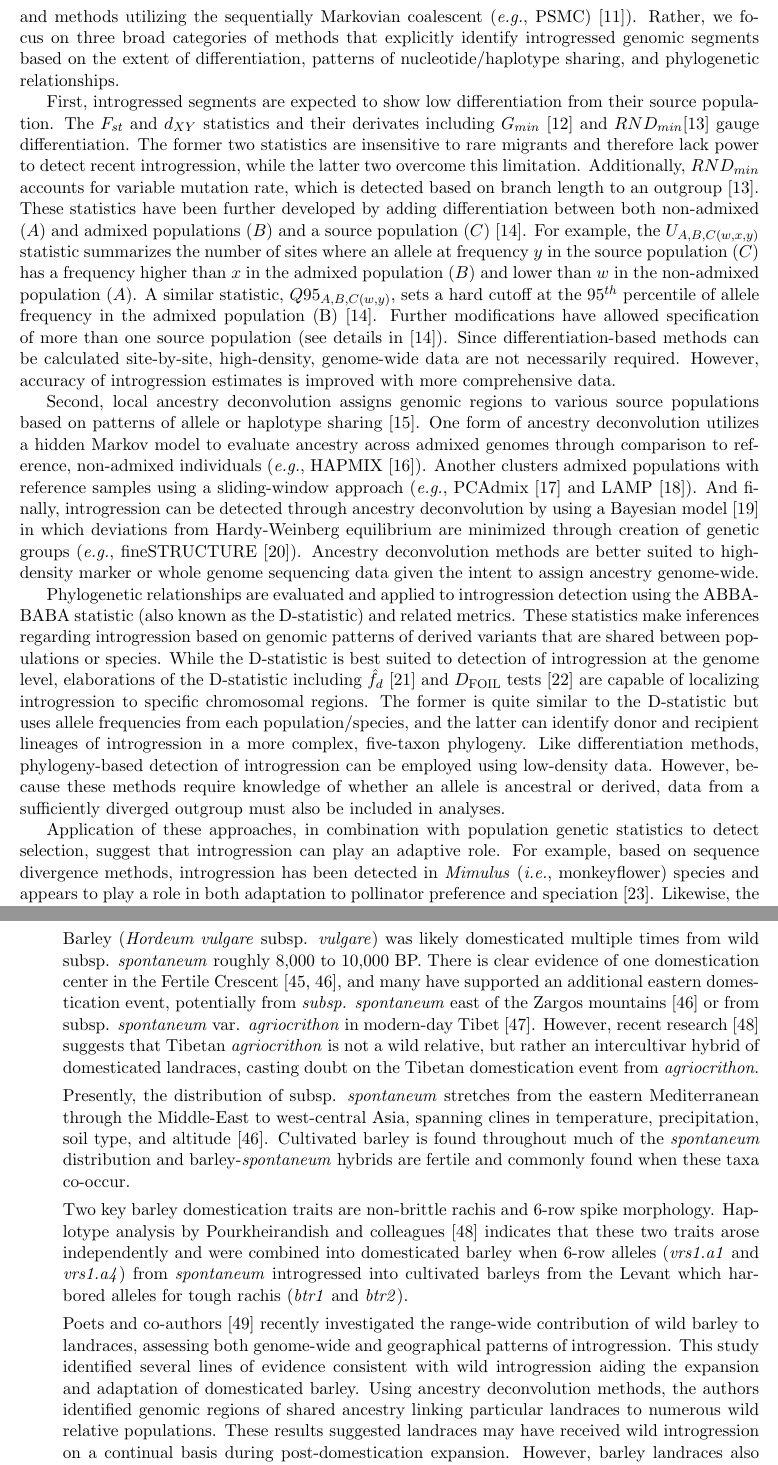
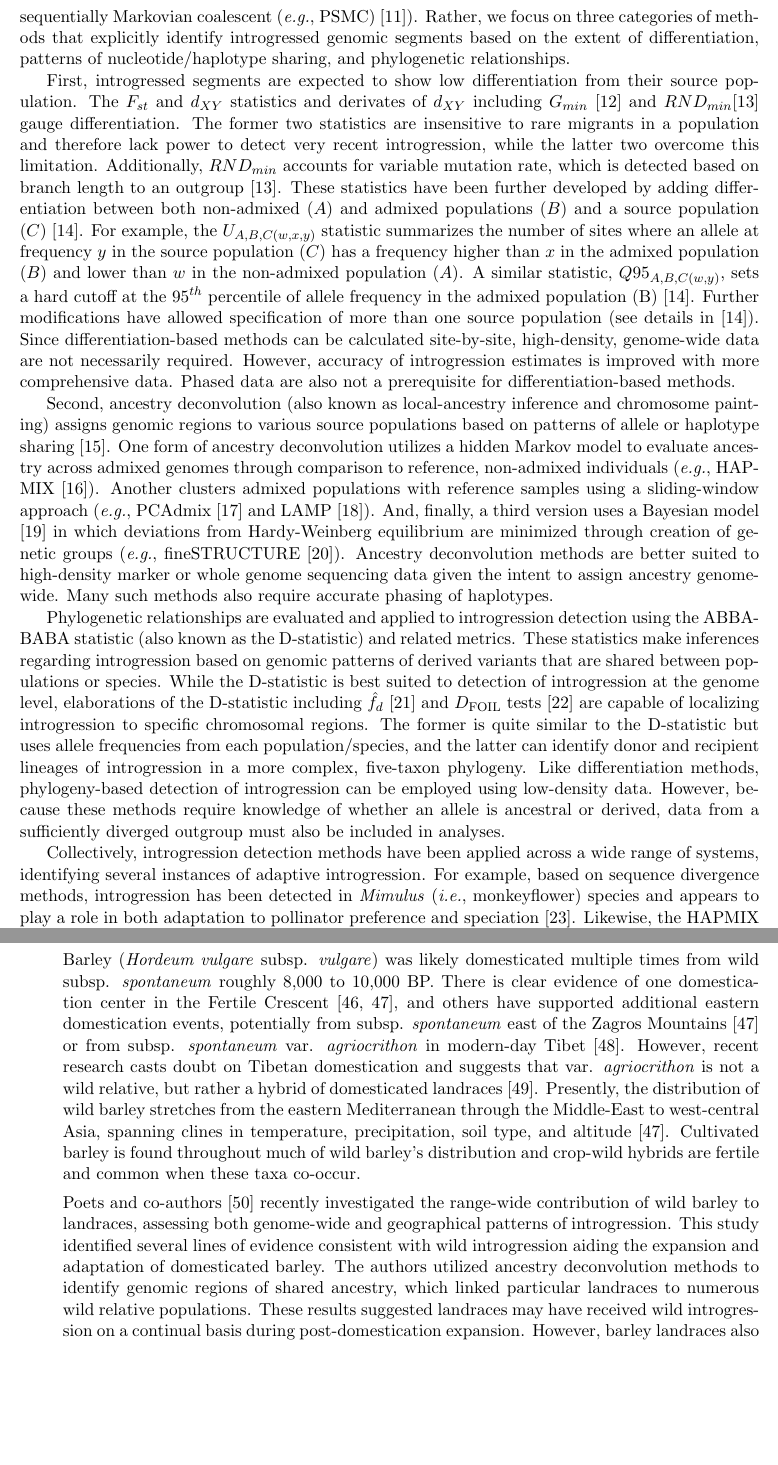
Before and after one commit to HuffordLab/Crop_Adaptation_Gene_Flow, a LaTeX document (paper.tex): two parts of pages 2 and 4 of 17, joined at a grey line, cut so that both start at the same text, the shorter picture padded with empty space. Compiled offline with pdfLaTeX.

Commit message:
edits throughout

```diff
--- a/paper.tex
+++ b/paper.tex
@@ -18,7 +18,7 @@
 \newcommand{\lwang}[1]{\textcolor{red}{ \emph{\scriptsize  #1}} } %creating command for Li's comments
 \newcommand{\gmj}[1]{\textcolor{blue}{ \emph{\scriptsize  #1}} } %creating command for Garrett's comments
 
-\title{Review: The Prevalence of Adaptive Introgression in Crop Histories}
+\title{Review: The Extent of Adaptive Wild Introgression in Crops}
 
 \author[1]{Authors: Garrett M. Janzen}%author information
 \author[1]{Li Wang}
@@ -53,9 +52,10 @@ The decreasing cost of genome-wide resequencing and availability of reduced-repr
-The methods reviewed here do not include those marginally estimating introgression\slash migration rate as a component of demographic history (\emph{e.g.}, Approximate Bayesian Computation (ABC) \cite{beaumont2002}, diffusion approximations for demographic inference ($\delta a\delta i$) \cite{gutenkunst2009}, isolation with migration models \cite{hey2004}, and methods utilizing the sequentially Markovian coalescent (\emph{e.g.}, PSMC) \cite{li2011}).
-Rather, we focus on three broad categories of methods that explicitly identify introgressed genomic segments based on the extent of differentiation, patterns of nucleotide/haplotype sharing, and phylogenetic relationships.
+The decreasing cost of genome-wide resequencing and availability of reduced-representation genotyping (\emph{e.g.}, GBS and RAD-Seq), combined with new analytical methods (\textbf{Table 1}), has facilitated the comprehensive study of introgression across a broad spectrum of species.
+The methods reviewed here do not include those estimating introgression\slash migration rate as a component of broader demographic history (\emph{e.g.}, Approximate Bayesian Computation (ABC) \cite{beaumont2002}, diffusion approximations for demographic inference ($\delta a\delta i$) \cite{gutenkunst2009}, isolation with migration models \cite{hey2004}, and methods utilizing the sequentially Markovian coalescent (\emph{e.g.}, PSMC) \cite{li2011}).
+Rather, we focus on three categories of methods that explicitly identify introgressed genomic segments based on the extent of differentiation, patterns of nucleotide/haplotype sharing, and phylogenetic relationships.
 
 First, introgressed segments are expected to show low differentiation from their source population.
-The $F_{st}$ and $d_{XY}$ statistics and their derivates including $G_{min}$ \cite{geneva2015} and $RND_{min}$\cite{rosenzweig2016} gauge differentiation.
-The former two statistics are insensitive to rare migrants and therefore lack power to detect recent introgression, while the latter two overcome this limitation.
+The $F_{st}$ and $d_{XY}$ statistics and derivates of $d_{XY}$ including $G_{min}$ \cite{geneva2015} and $RND_{min}$\cite{rosenzweig2016} gauge differentiation.
+The former two statistics are insensitive to rare migrants in a population and therefore lack power to detect very recent introgression, while the latter two overcome this limitation.
 Additionally, $RND_{min}$ accounts for variable mutation rate, which is detected based on branch length to an outgroup \cite{rosenzweig2016}.
 These statistics have been further developed by adding differentiation between both non-admixed ($A$) and admixed populations ($B$) and a source population ($C$) \cite{racimo2016}.
 For example, the $U_{A,B,C(w,x,y)}$ statistic summarizes the number of sites where an allele at frequency $y$ in the source population ($C$) has a frequency higher than $x$ in the admixed population ($B$) and lower than $w$ in the non-admixed population ($A$).
@@ -63,12 +63,14 @@ A similar statistic, $Q95_{A,B,C(w,y)}$, sets a hard cutoff at the $95^{th}$ per
 Further modifications have allowed specification of more than one source population (see details in \cite{racimo2016}).
 Since differentiation-based methods can be calculated site-by-site, high-density, genome-wide data are not necessarily required.
 However, accuracy of introgression estimates is improved with more comprehensive data.
+Phased data are also not a prerequisite for differentiation-based methods.
 
-Second, local ancestry deconvolution assigns genomic regions to various source populations based on patterns of allele or haplotype sharing \cite{schraiber2015}.
+Second, ancestry deconvolution (also known as local-ancestry inference and chromosome painting) assigns genomic regions to various source populations based on patterns of allele or haplotype sharing \cite{schraiber2015}.
 One form of ancestry deconvolution utilizes a hidden Markov model to evaluate ancestry across admixed genomes through comparison to reference, non-admixed individuals (\emph{e.g.}, HAPMIX \cite{Price2009}).
 Another clusters admixed populations with reference samples using a sliding-window approach (\emph{e.g.}, PCAdmix \cite{brisbin2012pcadmix} and LAMP \cite{sankararaman2008}).
-And finally, introgression can be detected through ancestry deconvolution by using a Bayesian model \cite{pritchard2000} in which deviations from Hardy-Weinberg equilibrium are minimized through creation of genetic groups (\emph{e.g.}, fineSTRUCTURE \cite{Lawson2012}).
+And, finally, a third version uses a Bayesian model \cite{pritchard2000} in which deviations from Hardy-Weinberg equilibrium are minimized through creation of genetic groups (\emph{e.g.}, fineSTRUCTURE \cite{Lawson2012}).
 Ancestry deconvolution methods are better suited to high-density marker or whole genome sequencing data given the intent to assign ancestry genome-wide.
+Many such methods also require accurate phasing of haplotypes.
 
 Phylogenetic relationships are evaluated and applied to introgression detection using the ABBA-BABA statistic (also known as the D-statistic) and related metrics.
 These statistics make inferences regarding introgression based on genomic patterns of derived variants that are shared between populations or species.
@@ -77,7 +79,7 @@ The former is quite similar to the D-statistic but uses allele frequencies from
 Like differentiation methods, phylogeny-based detection of introgression can be employed using low-density data.
 However, because these methods require knowledge of whether an allele is ancestral or derived, data from a sufficiently diverged outgroup must also be included in analyses.
 
-Application of these approaches, in combination with population genetic statistics to detect selection, suggest that introgression can play an adaptive role.
+Collectively, introgression detection methods have been applied across a wide range of systems, identifying several instances of adaptive introgression.
 For example, based on sequence divergence methods, introgression has been detected in \emph{Mimulus} (\emph{i.e.}, monkeyflower) species and appears to play a role in both adaptation to pollinator preference and speciation \cite{Stankowski2015}.
-Likewise, the HAPMIX ancestry deconvolution method was applied by Jeong et al. \cite{jeong2014} to detect introgression in human populations from the Nepalese Sherpa to Tibetans at loci controlling high altitude adaptation (reviewed in \cite{Racimo2015}).
+Likewise, the HAPMIX ancestry deconvolution method was applied by Jeong et al. \cite{jeong2014} to detect introgression in human populations from the Nepalese Sherpa to Tibetans at loci controlling high altitude adaptation.
 Finally, the ABBA-BABA statistic has revealed introgression at wing coloration loci conferring M\"{u}llerian mimicry across butterfly species \cite{heliconius2012}.
@@ -173,33 +177,18 @@ Maize from the lowlands of northern South America appears to have been derived f
 \item{Barley:}
 
 Barley (\emph{Hordeum vulgare} subsp. \emph{vulgare}) was likely domesticated multiple times from wild subsp. \emph{spontaneum} roughly 8,000 to 10,000 BP.
-There is clear evidence of one domestication center in the Fertile Crescent \cite{badr2000origin, Morrell2007}, and many have supported an additional eastern domestication event, potentially from \emph{subsp. spontaneum} east of the Zargos mountains \cite{Morrell2007} or from subsp. \emph{spontaneum} var. \emph{agriocrithon} in modern-day Tibet \cite{dai2012tibet}.
-However, recent research \cite{pourkheirandish2018elucidation} suggests that Tibetan \emph{agriocrithon} is not a wild relative, but rather an intercultivar hybrid of domesticated landraces, casting doubt on the Tibetan domestication event from \emph{agriocrithon}.
-%However, recent research \cite{pourkheirandish2018elucidation} has suggested that var. \emph{agriocrithon} is a misidentified intercultivar hybrid of domesticated 6-row landraces, which they deem \emph{pseudo-agriocrithon}, as opposed to \emph{eu-agriocrithon}, which are six-rowed wild relatives derived from two-rowed \emph{ssp. spontaneum}.
-%The non-brittle rachis mutations (\emph{btr1} and \emph{btr2}) appear to have arisen in populations from the Levant, whereas the two most common of four alleles conferring 6-rowed spike morphology (\emph{vrs1.a1} and \emph{vrs1.a4}) originated in \emph{eu-agriocrithon} populations in Central Asia (Turkmenistan and Uzbekistan, respectively).
-%These two key barley domestication traits were combined when \emph{vrs1.a1} and \emph{vrs1.a4} introgressed from \emph{eu-agriocrithon} into cultivated barleys in the Levant.
-
-Presently, the distribution of subsp. \emph{spontaneum} stretches from the eastern Mediterranean through the Middle-East to west-central Asia, spanning clines in temperature, precipitation, soil type, and altitude \cite{Morrell2007}.
-Cultivated barley is found throughout much of the \emph{spontaneum} distribution and barley-\emph{spontaneum} hybrids are fertile and commonly found when these taxa co-occur.
-
-Two key barley domestication traits are non-brittle rachis and 6-row spike morphology.
-Haplotype analysis by Pourkheirandish and colleagues \cite{pourkheirandish2018elucidation} indicates that these two traits arose independently and were combined into domesticated barley when 6-row alleles (\emph{vrs1.a1} and \emph{vrs1.a4}) from \emph{spontaneum} introgressed into cultivated barleys from the Levant which harbored alleles for tough rachis (\emph{btr1} and \emph{btr2}).
+There is clear evidence of one domestication center in the Fertile Crescent \cite{badr2000origin, Morrell2007}, and others have supported additional eastern domestication events, potentially from subsp. \emph{spontaneum} east of the Zagros Mountains \cite{Morrell2007} or from subsp. \emph{spontaneum} var. \emph{agriocrithon} in modern-day Tibet \cite{dai2012tibet}.
+However, recent research casts doubt on Tibetan domestication and suggests that var. \emph{agriocrithon} is not a wild relative, but rather a hybrid of domesticated landraces \cite{pourkheirandish2018elucidation}.
+Presently, the distribution of wild barley stretches from the eastern Mediterranean through the Middle-East to west-central Asia, spanning clines in temperature, precipitation, soil type, and altitude \cite{Morrell2007}.
+Cultivated barley is found throughout much of wild barley's distribution and crop-wild hybrids are fertile and common when these taxa co-occur.
 
 Poets and co-authors \cite{Poets2015} recently investigated the range-wide contribution of wild barley to landraces, assessing both genome-wide and geographical patterns of introgression.
 This study identified several lines of evidence consistent with wild introgression aiding the expansion and adaptation of domesticated barley.
-Using ancestry deconvolution methods, the authors identified genomic regions of shared ancestry linking particular landraces to numerous wild relative populations.
+The authors utilized ancestry deconvolution methods to identify genomic regions of shared ancestry, which linked particular landraces to numerous wild relative populations.
 These results suggested landraces may have received wild introgression on a continual basis during post-domestication expansion.
 However, barley landraces also showed an excess of ancestry from nearby wild relatives, indicating a prevalence of local and potentially adaptive gene flow.
 Limited admixture linkage disequilibrium and small tracts of identity by state suggest substantial recombination has occurred since initial crop-wild hybridization and that even locally introgressed chromosomal regions are ancient, perhaps dating to the early expansion of barley post-domestication.
 While these results are consistent with adaptive introgression, wild barley haplotypes have yet to be definitively linked to specific adaptations in landraces post-domestication.
-
-%"The best current hypothesis holds that both vrs1.a1 and vrs1.a4 were introgressed from eu-agriocrithon into other wild barley genotypes and then outcrossed to cultivated barley (Figure 1)"
-
-%"The proposal here is that vrs1.a1 and vrs1.a4 emerged in agriocrithon before they were introgressed into ssp. vulgare (Figure 1)."
-
-%"The origin of two alleles (vrs1.a2 and a3) was previously shown (Komatsuda et al., 2007) to involve single mutations at the vrs1 locus that changed the domesticated two-rowed to six-rowed phenotype (Figure 1)."
-
-%"Both vrs1.a1 and vrs1.a4 arose in Central Asia, some 2500 km distant from the site of emergence of non-brittle rachis. The occurrence of six-rowed types among wild barley implies that the six-rowed allele pre-dates domestication, when early farmers still relied on ssp. spontaneum. This time line agrees, in part at least, with the notion that six-rowed cultivated barley was derived from agriocrithon (Aberg, 1938). The non-brittle rachis trait represents a strong genetic bottleneck, and its geographical origin lies far from that of eu-agriocrithon, clearly implying that eu-agriocrithon could not have been the immediate ancestor of the non-brittle barleys that were donors of vrs1.a1 and vrs1.a4 to cultivated barley."
 
 \item{Potato}
 
```
Also changed, not shown: paper.bbl, paper.pdf, paper.tex (21 more changed lines), 3 other files.
